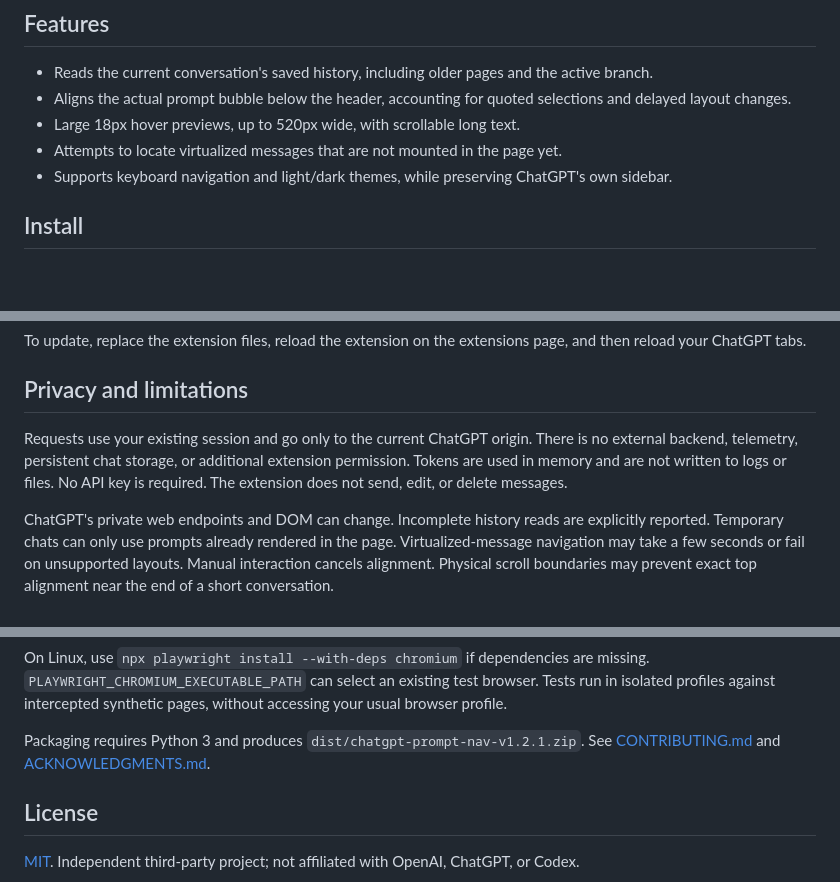
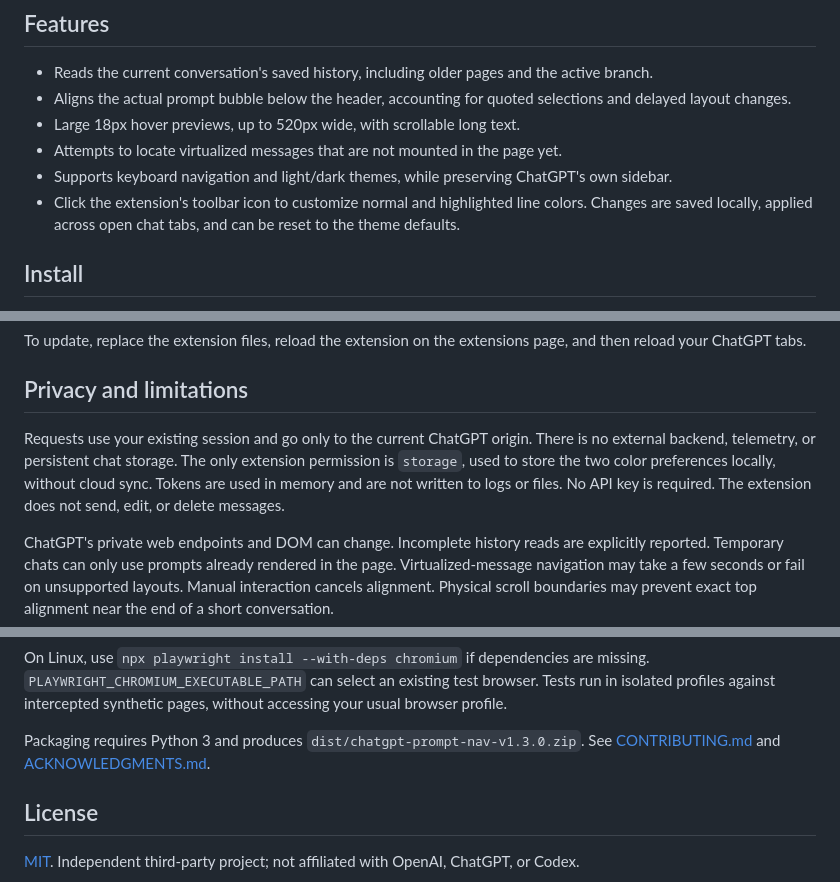
Before and after one commit to YidanPan/chatgpt-prompt-nav, a Markdown page: README.en.md, 3 parts joined by grey strips. Rendered like a GitHub page; blank space fills up the shorter version.

```diff
--- a/README.en.md
+++ b/README.en.md
@@ -13,6 +13,7 @@ A small Chrome extension that adds a vertical rail of short lines to the left ed
 - Large 18px hover previews, up to 520px wide, with scrollable long text.
 - Attempts to locate virtualized messages that are not mounted in the page yet.
 - Supports keyboard navigation and light/dark themes, while preserving ChatGPT's own sidebar.
+- Click the extension's toolbar icon to customize normal and highlighted line colors. Changes are saved locally, applied across open chat tabs, and can be reset to the theme defaults.
 
 ## Install
 
@@ -27,7 +28,7 @@ To update, replace the extension files, reload the extension on the extensions p
 
 ## Privacy and limitations
 
-Requests use your existing session and go only to the current ChatGPT origin. There is no external backend, telemetry, persistent chat storage, or additional extension permission. Tokens are used in memory and are not written to logs or files. No API key is required. The extension does not send, edit, or delete messages.
+Requests use your existing session and go only to the current ChatGPT origin. There is no external backend, telemetry, or persistent chat storage. The only extension permission is `storage`, used to store the two color preferences locally, without cloud sync. Tokens are used in memory and are not written to logs or files. No API key is required. The extension does not send, edit, or delete messages.
 
 ChatGPT's private web endpoints and DOM can change. Incomplete history reads are explicitly reported. Temporary chats can only use prompts already rendered in the page. Virtualized-message navigation may take a few seconds or fail on unsupported layouts. Manual interaction cancels alignment. Physical scroll boundaries may prevent exact top alignment near the end of a short conversation.
 
@@ -48,7 +49,7 @@ npm run package
 
 On Linux, use `npx playwright install --with-deps chromium` if dependencies are missing. `PLAYWRIGHT_CHROMIUM_EXECUTABLE_PATH` can select an existing test browser. Tests run in isolated profiles against intercepted synthetic pages, without accessing your usual browser profile.
 
-Packaging requires Python 3 and produces `dist/chatgpt-prompt-nav-v1.2.1.zip`. See [CONTRIBUTING.md](CONTRIBUTING.md) and [ACKNOWLEDGMENTS.md](ACKNOWLEDGMENTS.md).
+Packaging requires Python 3 and produces `dist/chatgpt-prompt-nav-v1.3.0.zip`. See [CONTRIBUTING.md](CONTRIBUTING.md) and [ACKNOWLEDGMENTS.md](ACKNOWLEDGMENTS.md).
 
 ## License
 
```
Also changed, not shown: CHANGELOG.md (+7 -0 lines), README.md (+13 -5 lines), docs/colors.png (added), 11 other files.
